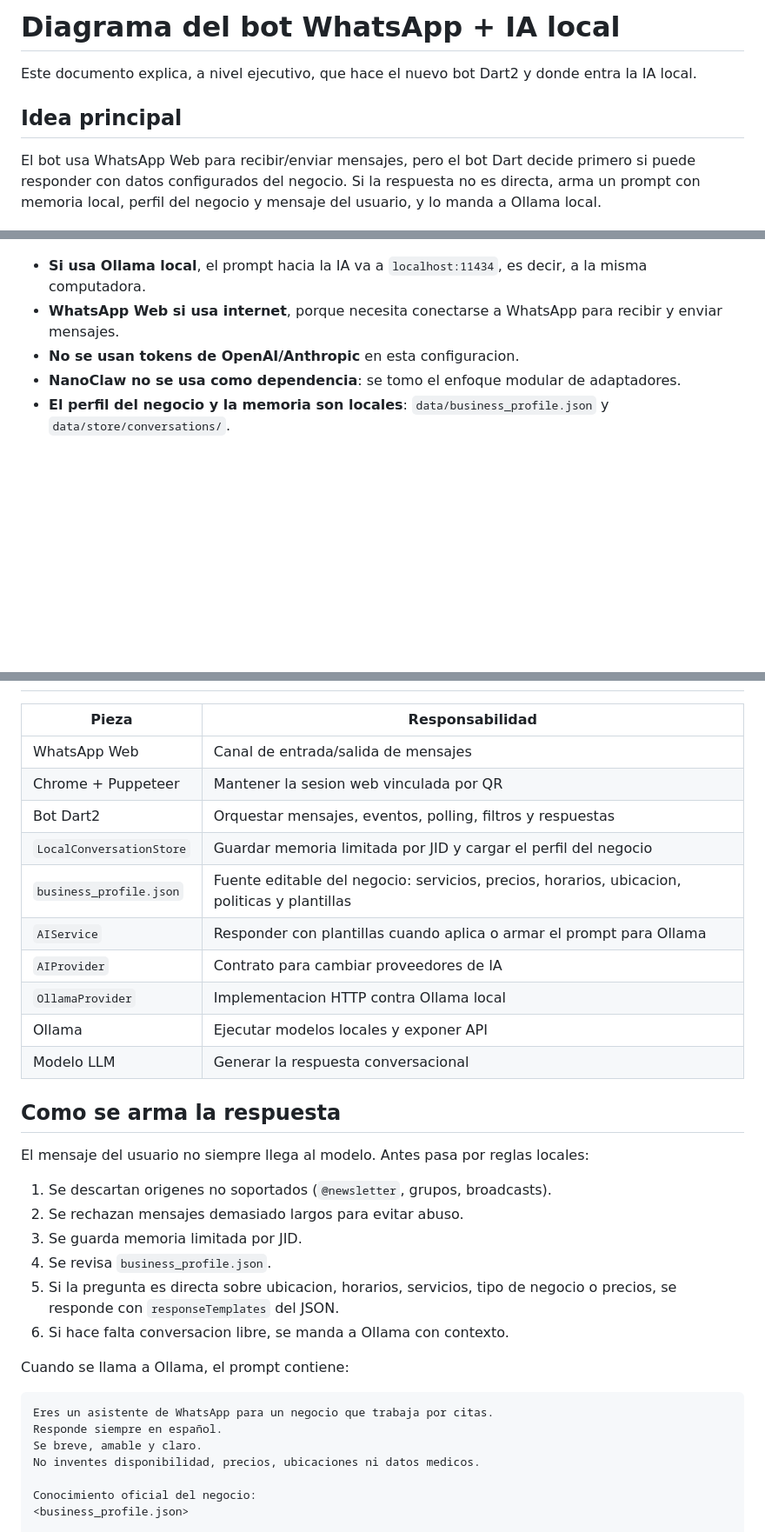
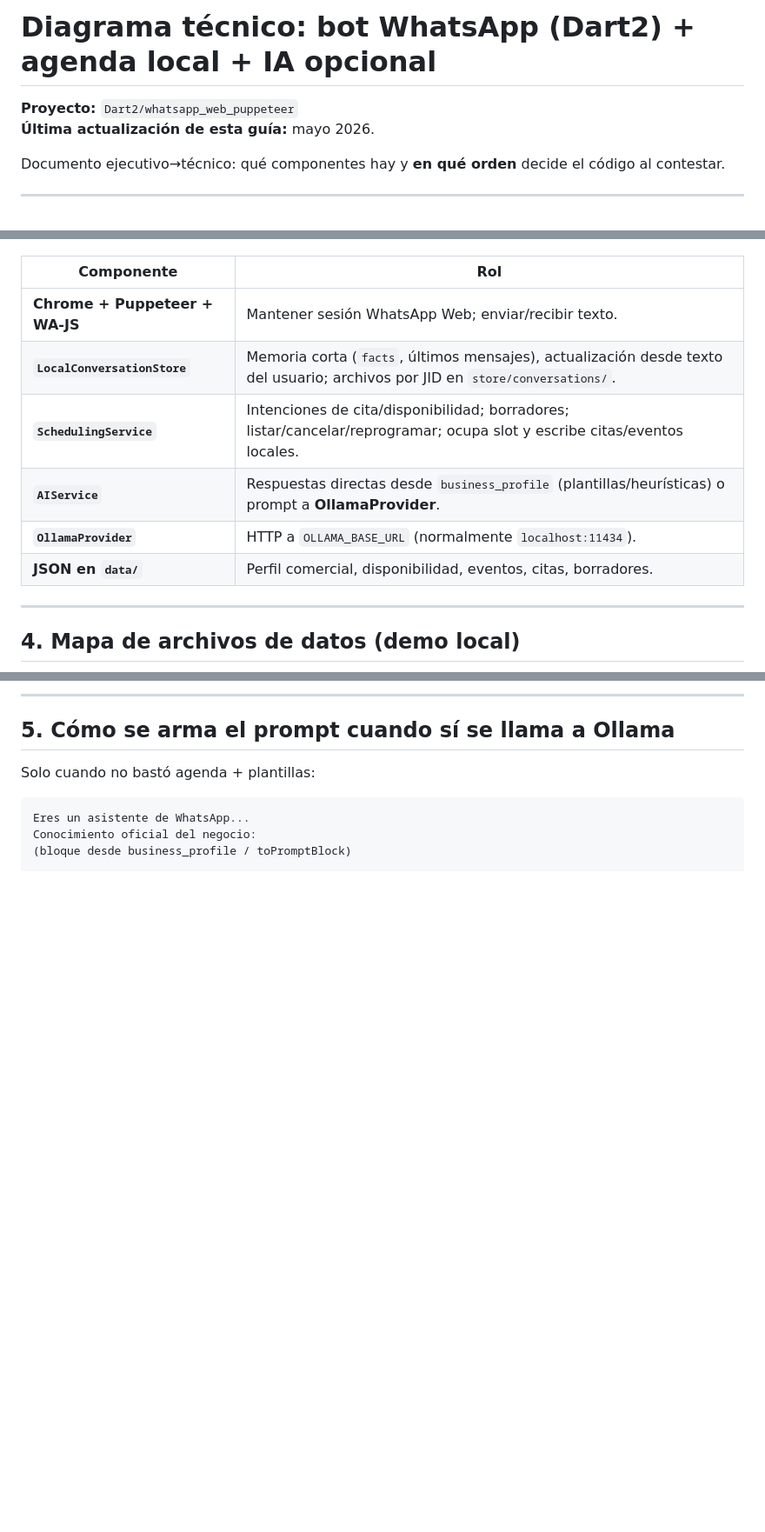
Before and after one commit to kei-kusanagi/Bot-Assistant-Workshop, a Markdown page: Dart2/DOCS/AI_WHATSAPP_FLOW_DIAGRAM.md, 3 parts joined by grey strips. Shown at 87% size. Drawn GitHub-style; blank space fills up the shorter version.

````diff
--- a/Dart2/DOCS/AI_WHATSAPP_FLOW_DIAGRAM.md
+++ b/Dart2/DOCS/AI_WHATSAPP_FLOW_DIAGRAM.md
@@ -1,8 +1,9 @@
-# Diagrama del bot WhatsApp + IA local
+# Diagrama técnico: bot WhatsApp (Dart2) + agenda local + IA opcional
 
-Este documento explica, a nivel ejecutivo, que hace el nuevo bot Dart2 y donde entra la IA local.
+**Proyecto:** `Dart2/whatsapp_web_puppeteer`
+**Última actualización de esta guía:** mayo 2026.
 
-## Idea principal
+Documento ejecutivo→técnico: qué componentes hay y **en qué orden** decide el código al contestar.
 
-El bot usa WhatsApp Web para recibir/enviar mensajes, pero el bot Dart decide primero si puede responder con datos configurados del negocio. Si la respuesta no es directa, arma un prompt con memoria local, perfil del negocio y mensaje del usuario, y lo manda a Ollama local.
+---
 
@@ -84,10 +125,15 @@ flowchart LR
 ```
 
+| Componente | Rol |
+| --- | --- |
+| **Chrome + Puppeteer + WA-JS** | Mantener sesión WhatsApp Web; enviar/recibir texto. |
+| **`LocalConversationStore`** | Memoria corta (`facts`, últimos mensajes), actualización desde texto del usuario; archivos por JID en `store/conversations/`. |
+| **`SchedulingService`** | Intenciones de cita/disponibilidad; borradores; listar/cancelar/reprogramar; ocupa slot y escribe citas/eventos locales. |
+| **`AIService`** | Respuestas directas desde `business_profile` (plantillas/heurísticas) o prompt a **OllamaProvider**. |
+| **`OllamaProvider`** | HTTP a `OLLAMA_BASE_URL` (normalmente `localhost:11434`). |
+| **JSON en `data/`** | Perfil comercial, disponibilidad, eventos, citas, borradores. |
 
+---
 
-- **Si usa Ollama local**, el prompt hacia la IA va a `localhost:11434`, es decir, a la misma computadora.
-- **WhatsApp Web si usa internet**, porque necesita conectarse a WhatsApp para recibir y enviar mensajes.
-- **No se usan tokens de OpenAI/Anthropic** en esta configuracion.
-- **NanoClaw no se usa como dependencia**: se tomo el enfoque modular de adaptadores.
-- **El perfil del negocio y la memoria son locales**: `data/business_profile.json` y `data/store/conversations/`.
+## 4. Mapa de archivos de datos (demo local)
 
@@ -95,39 +150,13 @@ flowchart LR
 
+---
 
-| Pieza | Responsabilidad |
-| --- | --- |
-| WhatsApp Web | Canal de entrada/salida de mensajes |
-| Chrome + Puppeteer | Mantener la sesion web vinculada por QR |
-| Bot Dart2 | Orquestar mensajes, eventos, polling, filtros y respuestas |
-| `LocalConversationStore` | Guardar memoria limitada por JID y cargar el perfil del negocio |
-| `business_profile.json` | Fuente editable del negocio: servicios, precios, horarios, ubicacion, politicas y plantillas |
-| `AIService` | Responder con plantillas cuando aplica o armar el prompt para Ollama |
-| `AIProvider` | Contrato para cambiar proveedores de IA |
-| `OllamaProvider` | Implementacion HTTP contra Ollama local |
-| Ollama | Ejecutar modelos locales y exponer API |
-| Modelo LLM | Generar la respuesta conversacional |
+## 5. Cómo se arma el prompt cuando **sí** se llama a Ollama
 
-
-## Como se arma la respuesta
-
-El mensaje del usuario no siempre llega al modelo. Antes pasa por reglas locales:
-
-1. Se descartan origenes no soportados (`@newsletter`, grupos, broadcasts).
-2. Se rechazan mensajes demasiado largos para evitar abuso.
-3. Se guarda memoria limitada por JID.
-4. Se revisa `business_profile.json`.
-5. Si la pregunta es directa sobre ubicacion, horarios, servicios, tipo de negocio o precios, se responde con `responseTemplates` del JSON.
-6. Si hace falta conversacion libre, se manda a Ollama con contexto.
-
-Cuando se llama a Ollama, el prompt contiene:
+Solo cuando no bastó agenda + plantillas:
 
 ```text
-Eres un asistente de WhatsApp para un negocio que trabaja por citas.
-Responde siempre en español.
-Se breve, amable y claro.
-No inventes disponibilidad, precios, ubicaciones ni datos medicos.
-
+Eres un asistente de WhatsApp...
 Conocimiento oficial del negocio:
-<business_profile.json>
+(bloque desde business_profile / toPromptBlock)
 
 Memoria local de esta conversacion:
````
Also changed, not shown: other parts of Dart2/DOCS/AI_WHATSAPP_FLOW_DIAGRAM.md (+111 -75 lines), Dart2/DOCS/AI_WHATSAPP_FLOW_SIMPLE.md (+47 -164 lines), Dart2/whatsapp_web_puppeteer/README.md (+5 -0 lines).
